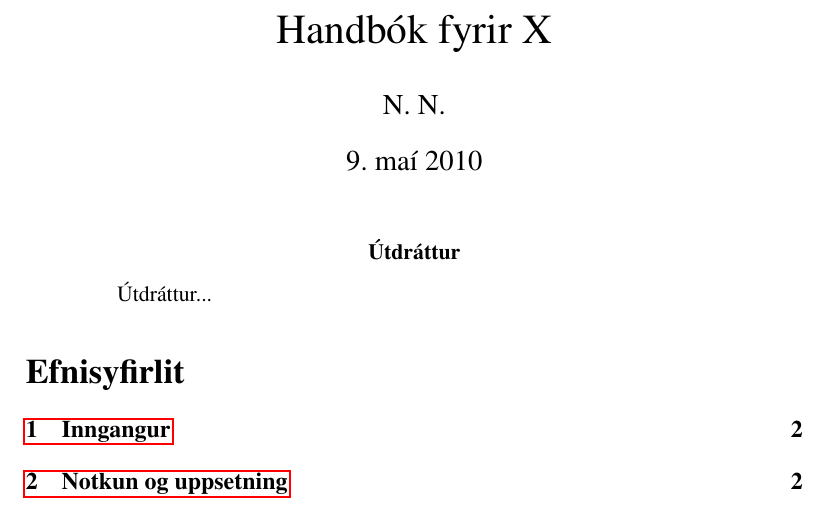
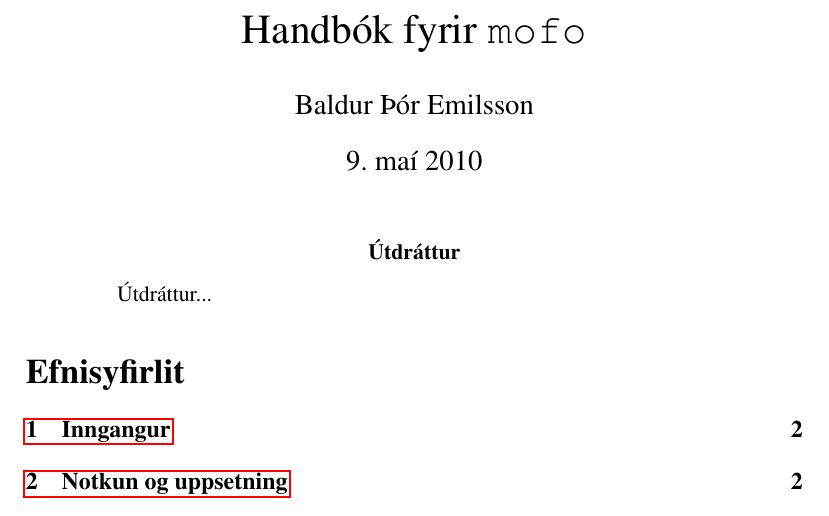
Before and after one commit to baldurthoremilsson/mofo, a LaTeX paper (handbok.tex): part of page 1 of 8, cut so that both start at the same text. Compiled offline with pdfLaTeX.

Commit message:
Updates to manual

```diff
--- a/handbok.tex
+++ b/handbok.tex
@@ -35,8 +35,8 @@
 
 \begin{document}
 \sloppy
-\title{Handbók fyrir X}
-\author{N. N.}
+\title{Handbók fyrir {\bf{\tt mofo}}}
+\author{Baldur Þór Emilsson}
 \maketitle
 
 \begin{abstract}
```
Also changed, not shown: handbok.pdf, 1 other file.
